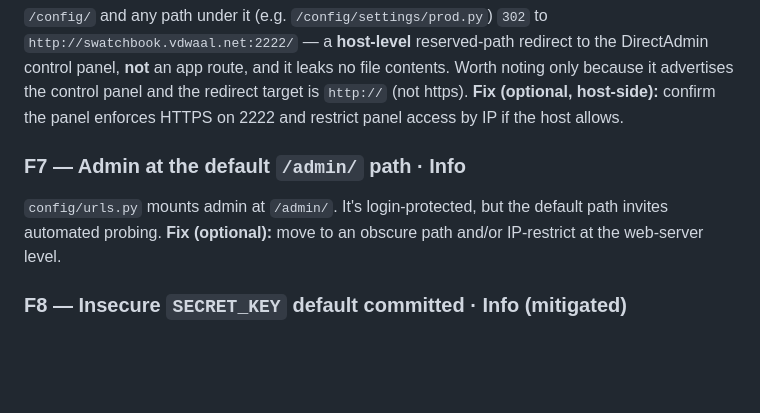
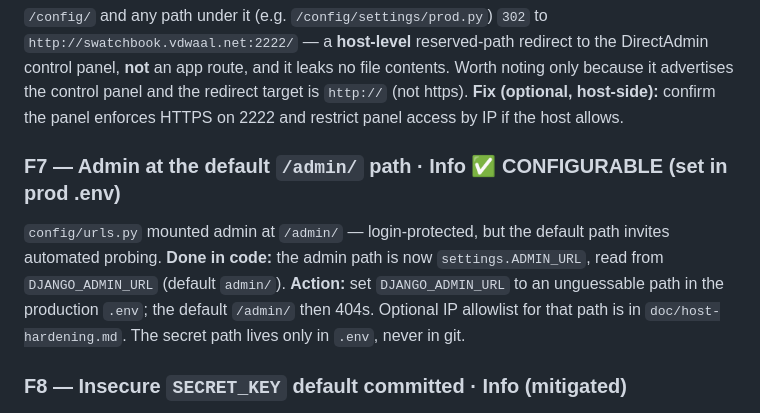
Before and after one commit to chezhj/swatchbook, a Markdown page: doc/security-review-2026-07.md, the part around the change. Rendered like a GitHub page; blank space fills up the shorter version.

Commit message:
docs: add host-side hardening guide (F3/F5/F6/F7/F9)
Referenced .htaccess/Passenger/DirectAdmin instructions for the remaining
host-level findings, plus F7 marked configurable in the review.

```diff
--- a/doc/security-review-2026-07.md
+++ b/doc/security-review-2026-07.md
@@ -120,10 +120,13 @@ only because it advertises the control panel and the redirect target is `http://
 **Fix (optional, host-side):** confirm the panel enforces HTTPS on 2222 and restrict panel
 access by IP if the host allows.
 
-### F7 — Admin at the default `/admin/` path · Info
-`config/urls.py` mounts admin at `/admin/`. It's login-protected, but the default path invites
+### F7 — Admin at the default `/admin/` path · Info  ✅ CONFIGURABLE (set in prod .env)
+`config/urls.py` mounted admin at `/admin/` — login-protected, but the default path invites
 automated probing.
-**Fix (optional):** move to an obscure path and/or IP-restrict at the web-server level.
+**Done in code:** the admin path is now `settings.ADMIN_URL`, read from `DJANGO_ADMIN_URL`
+(default `admin/`). **Action:** set `DJANGO_ADMIN_URL` to an unguessable path in the production
+`.env`; the default `/admin/` then 404s. Optional IP allowlist for that path is in
+`doc/host-hardening.md`. The secret path lives only in `.env`, never in git.
 
 ### F8 — Insecure `SECRET_KEY` default committed · Info (mitigated)
 `config/settings/base.py:15` and `.env.example:5` carry the literal
```
Also changed, not shown: doc/host-hardening.md (added, +125 -0 lines).
